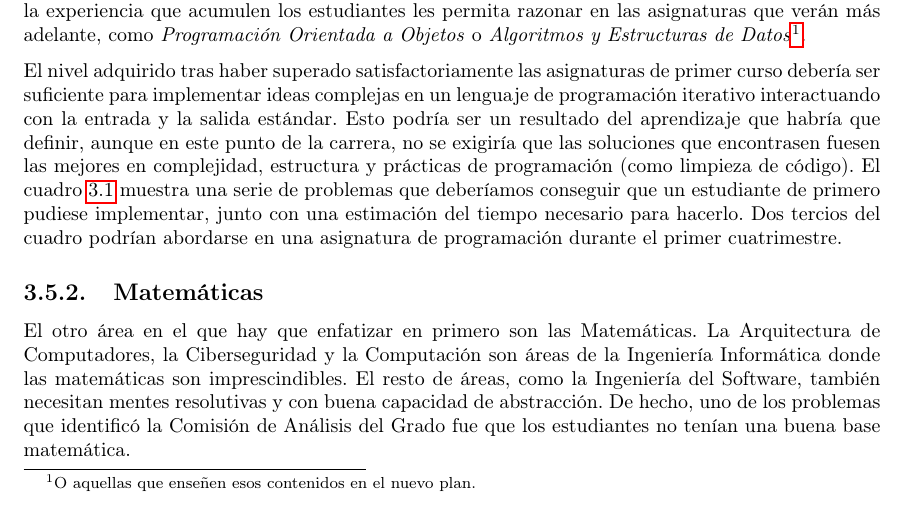
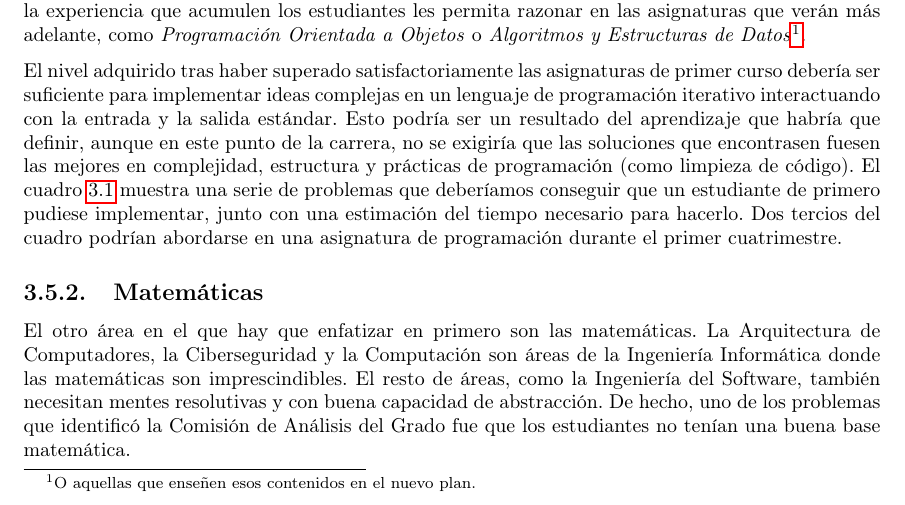
Before and after one commit to useredsa/vision-estudiantil-reforma-de-grado, a LaTeX book (propuesta-inicial-de-mejora/src/main.tex, which reads propuesta-inicial-de-mejora/src/approach.tex): part of page 8 of 12, cut so that both start at the same text. Compiled offline with pdfLaTeX.

Commit message:
Quitada mayúscula sobrante de "Matemáticas"

```diff
--- a/propuesta-inicial-de-mejora/src/approach.tex
+++ b/propuesta-inicial-de-mejora/src/approach.tex
@@ -230,7 +230,7 @@ una asignatura de programación durante el primer cuatrimestre.
 
 \subsection{Matemáticas}
 
-El otro área en el que hay que enfatizar en primero son las Matemáticas.
+El otro área en el que hay que enfatizar en primero son las matemáticas.
 La Arquitectura de Computadores, la Ciberseguridad y la Computación
 son áreas de la Ingeniería Informática donde
 las matemáticas son imprescindibles.
```
